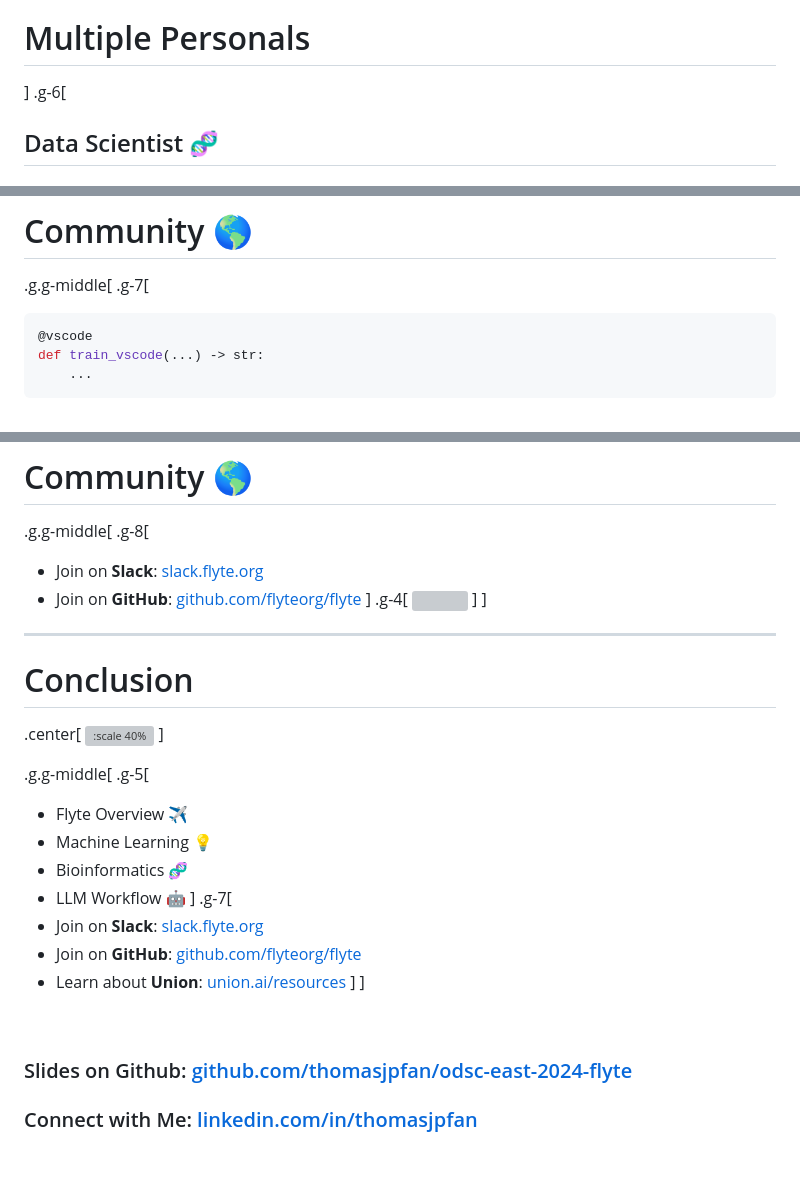
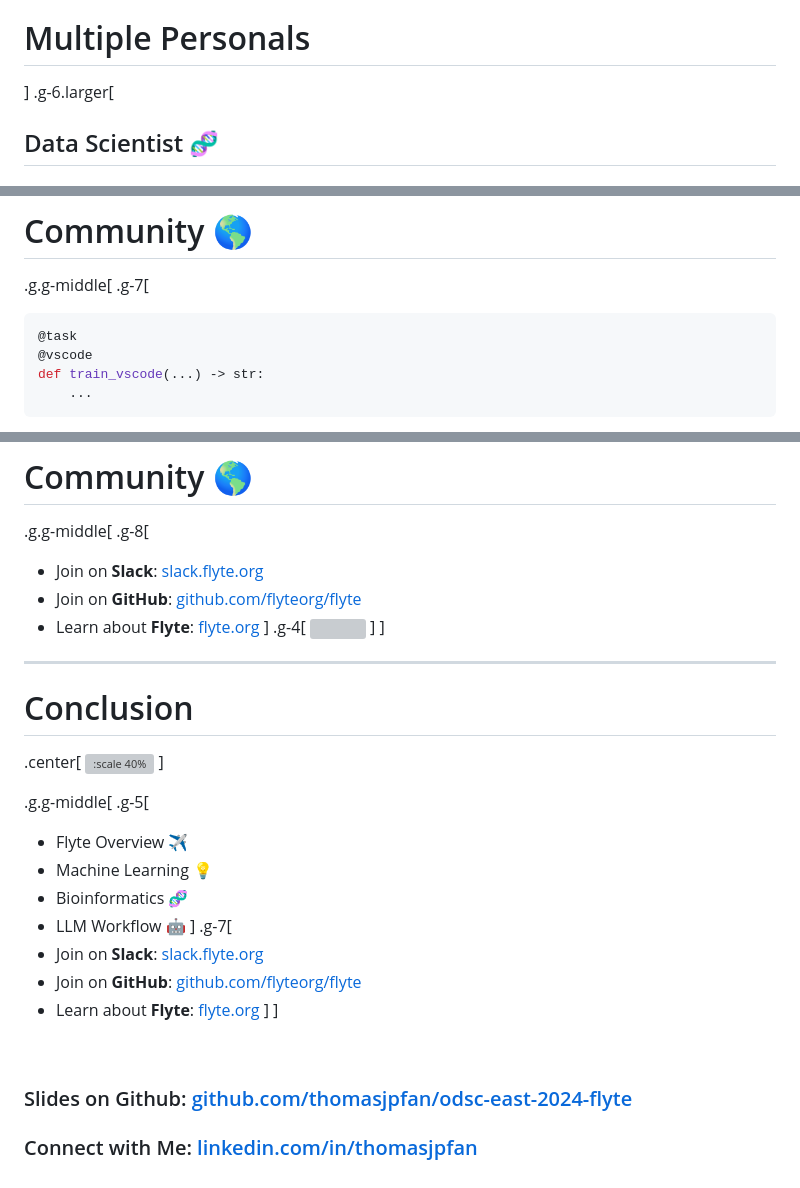
Before and after one commit to thomasjpfan/odsc-2024-east-flyte, a Markdown page: slides.md, 3 parts joined by grey strips. GitHub-like rendering; grey boxes are pictures that could not be loaded.

````diff
--- a/slides.md
+++ b/slides.md
@@ -65,7 +65,7 @@ Slides on Github: github.com/thomasjpfan/odsc-east-2024-flyte</a>
 .g-6[
 # Multiple Personals
 ]
-.g-6[
+.g-6.larger[
 ## Data Scientist 🧬
 ## ML Engineer 🤖
 ## Platform Engineer 💻
@@ -744,6 +750,7 @@ def train(finetuning_args: FinetuningArguments) -> str:
 .g.g-middle[
 .g-7[
 ```python
+@task
 @vscode
 def train_vscode(...) -> str:
     ...
@@ -768,8 +775,9 @@ def train_vscode(...) -> str:
 
 .g.g-middle[
 .g-8[
-- Join on **Slack**: [slack.flyte.org](slack.flyte.org)
-- Join on **GitHub**: [github.com/flyteorg/flyte](github.com/flyteorg/flyte)
+- Join on **Slack**: [slack.flyte.org](https://slack.flyte.org)
+- Join on **GitHub**: [github.com/flyteorg/flyte](https://github.com/flyteorg/flyte)
+- Learn about **Flyte**: [flyte.org](https://flyte.org)
 ]
 .g-4[
 ![](images/flyte.svg)
@@ -793,9 +801,9 @@ def train_vscode(...) -> str:
 - LLM Workflow 🤖
 ]
 .g-7[
-- Join on **Slack**: [slack.flyte.org](slack.flyte.org)
-- Join on **GitHub**: [github.com/flyteorg/flyte](github.com/flyteorg/flyte)
-- Learn about **Union**: [union.ai/resources](union.ai/resources)
+- Join on **Slack**: [slack.flyte.org](https://slack.flyte.org)
+- Join on **GitHub**: [github.com/flyteorg/flyte](https://github.com/flyteorg/flyte)
+- Learn about **Flyte**: [flyte.org](https://flyte.org)
 ]
 ]
 
````
Also changed, not shown: other parts of slides.md (+22 -16 lines), images/llm-workflow.png, images/ml-workflow-preprocess.jpg, images/versioned_workflow.jpg, 1 other file.
